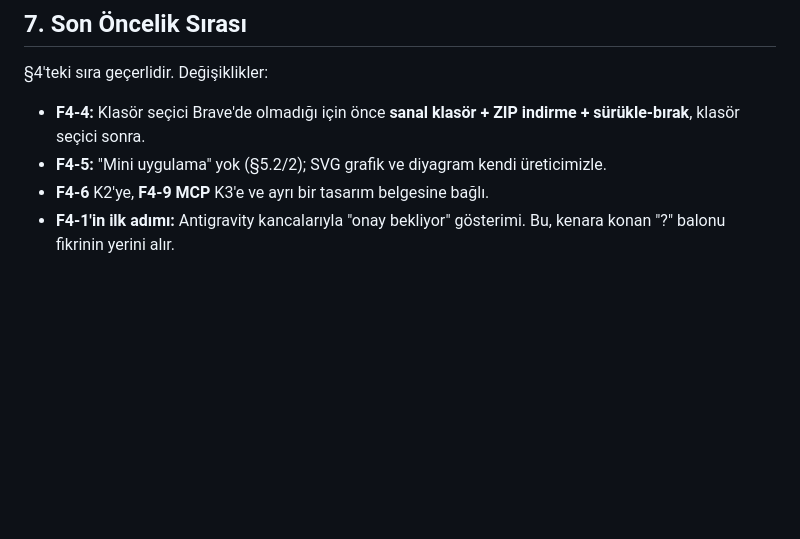
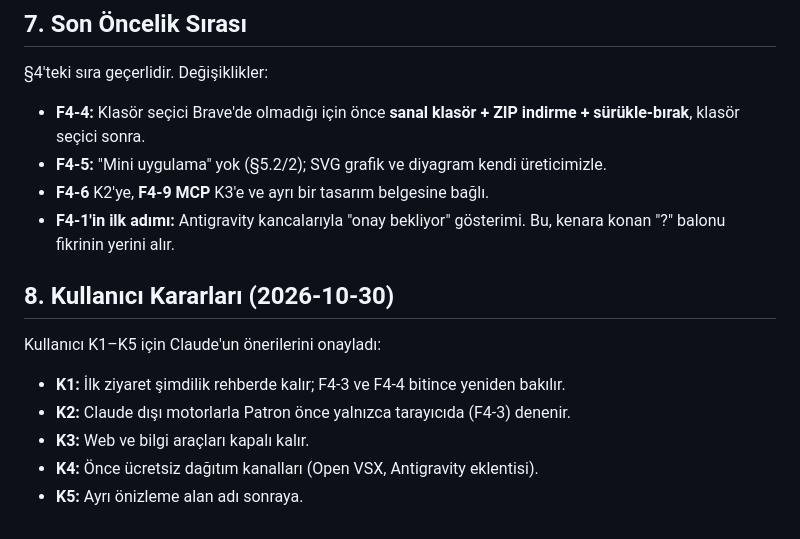
Before and after one commit to timuryurdakan/Pixel, a Markdown page: docs/ARASTIRMA2_ORTAK.md, the part around the change. Drawn GitHub-style; blank space fills up the shorter version.

```diff
--- a/docs/ARASTIRMA2_ORTAK.md
+++ b/docs/ARASTIRMA2_ORTAK.md
@@ -200,3 +200,12 @@ Uygulamaya geçmeden önce:
 - **F4-6** K2'ye, **F4-9 MCP** K3'e ve ayrı bir tasarım belgesine bağlı.
 - **F4-1'in ilk adımı:** Antigravity kancalarıyla "onay bekliyor" gösterimi. Bu, kenara konan "?" balonu fikrinin
   yerini alır.
+
+## 8. Kullanıcı Kararları (2026-10-30)
+
+Kullanıcı K1–K5 için Claude'un önerilerini onayladı:
+- **K1:** İlk ziyaret şimdilik rehberde kalır; F4-3 ve F4-4 bitince yeniden bakılır.
+- **K2:** Claude dışı motorlarla Patron önce yalnızca tarayıcıda (F4-3) denenir.
+- **K3:** Web ve bilgi araçları kapalı kalır.
+- **K4:** Önce ücretsiz dağıtım kanalları (Open VSX, Antigravity eklentisi).
+- **K5:** Ayrı önizleme alan adı sonraya.
```
Also changed, not shown: docs/GOREV_PANOSU.md (+11 -0 lines).
